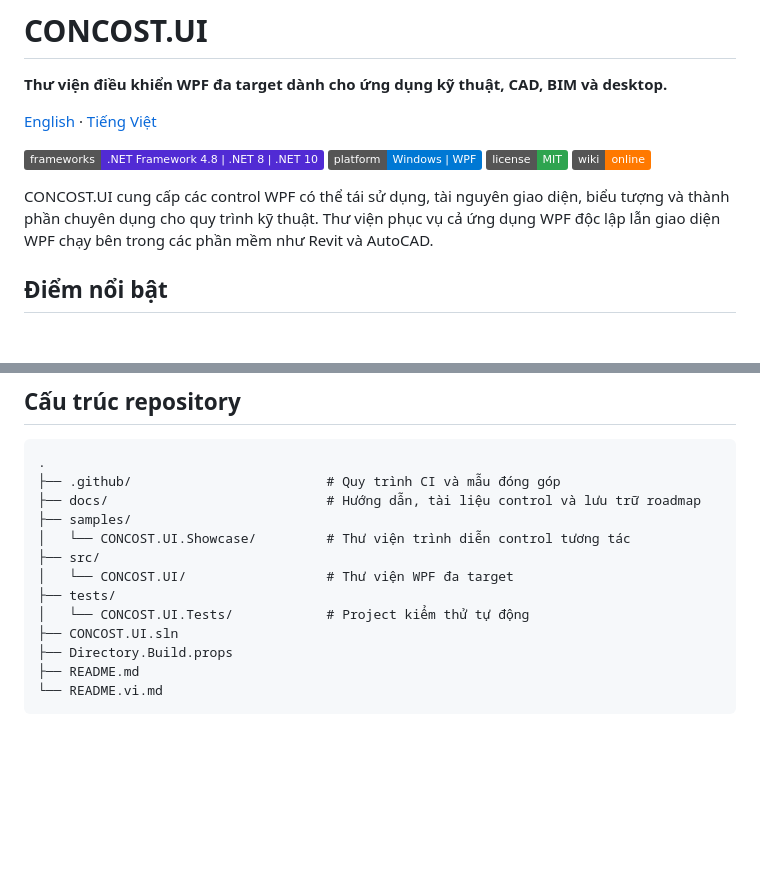
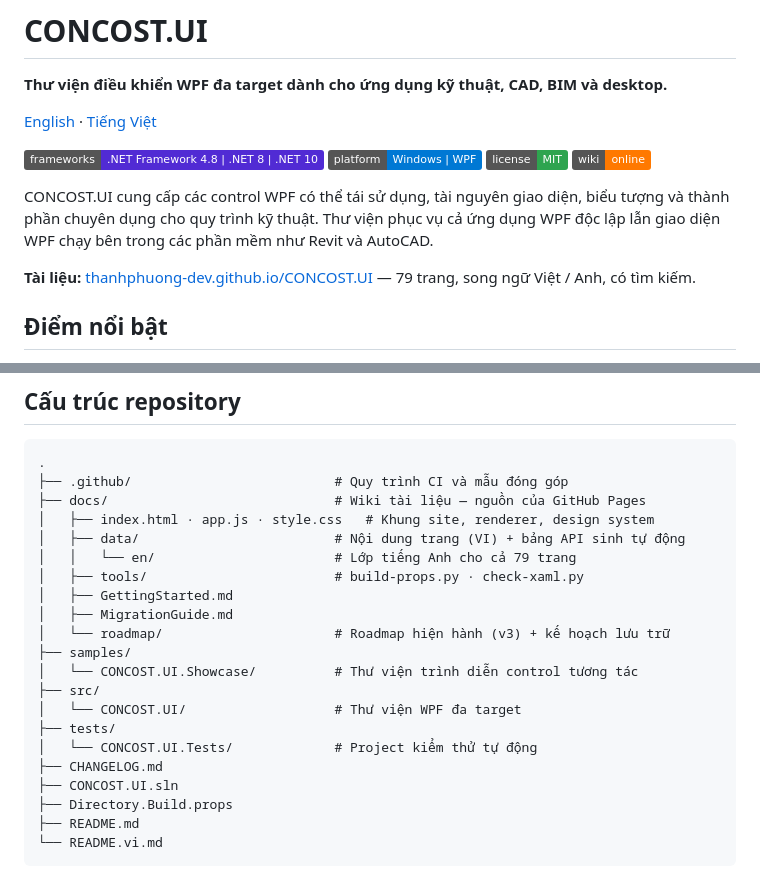
Before and after one commit to thanhphuong-dev/CONCOST.UI, a Markdown page: README.vi.md, 2 parts joined by grey strips. Rendered like a GitHub page; badges without logos; blank space fills up the shorter version.

````diff
--- a/README.vi.md
+++ b/README.vi.md
@@ -10,6 +10,8 @@
 [![Wiki](https://img.shields.io/badge/wiki-online-ff7900)](https://thanhphuong-dev.github.io/CONCOST.UI/)
 
 CONCOST.UI cung cấp các control WPF có thể tái sử dụng, tài nguyên giao diện, biểu tượng và thành phần chuyên dụng cho quy trình kỹ thuật. Thư viện phục vụ cả ứng dụng WPF độc lập lẫn giao diện WPF chạy bên trong các phần mềm như Revit và AutoCAD.
+
+**Tài liệu:** [thanhphuong-dev.github.io/CONCOST.UI](https://thanhphuong-dev.github.io/CONCOST.UI/) — 79 trang, song ngữ Việt / Anh, có tìm kiếm.
 
 ## Điểm nổi bật
 
@@ -159,14 +161,22 @@ dotnet test tests/CONCOST.UI.Tests/CONCOST.UI.Tests.csproj --configuration Relea
 
 ```text
 .
-├── .github/                         # Quy trình CI và mẫu đóng góp
-├── docs/                            # Hướng dẫn, tài liệu control và lưu trữ roadmap
+├── .github/                          # Quy trình CI và mẫu đóng góp
+├── docs/                             # Wiki tài liệu — nguồn của GitHub Pages
+│   ├── index.html · app.js · style.css   # Khung site, renderer, design system
+│   ├── data/                         # Nội dung trang (VI) + bảng API sinh tự động
+│   │   └── en/                       # Lớp tiếng Anh cho cả 79 trang
+│   ├── tools/                        # build-props.py · check-xaml.py
+│   ├── GettingStarted.md
+│   ├── MigrationGuide.md
+│   └── roadmap/                      # Roadmap hiện hành (v3) + kế hoạch lưu trữ
 ├── samples/
-│   └── CONCOST.UI.Showcase/         # Thư viện trình diễn control tương tác
+│   └── CONCOST.UI.Showcase/          # Thư viện trình diễn control tương tác
 ├── src/
-│   └── CONCOST.UI/                  # Thư viện WPF đa target
+│   └── CONCOST.UI/                   # Thư viện WPF đa target
 ├── tests/
-│   └── CONCOST.UI.Tests/            # Project kiểm thử tự động
+│   └── CONCOST.UI.Tests/             # Project kiểm thử tự động
+├── CHANGELOG.md
 ├── CONCOST.UI.sln
 ├── Directory.Build.props
 ├── README.md
````
Also changed, not shown: README.md (+15 -5 lines).
